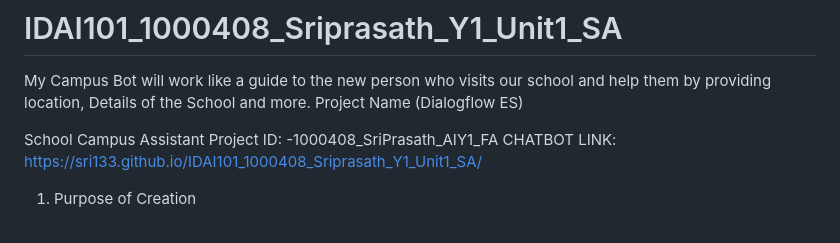
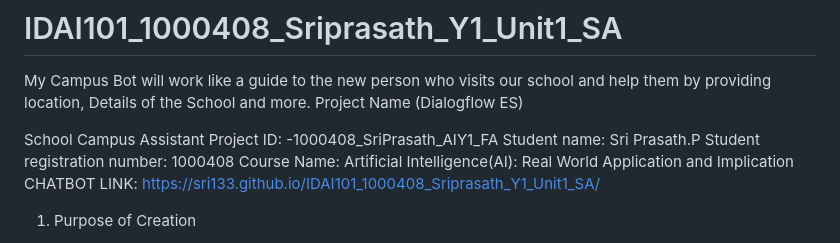
Before and after one commit to sri133/IDAI101_1000408_Sriprasath_Y1_Unit1_SA, a Markdown page: README.md, the part around the change. GitHub-like rendering.

```diff
--- a/README.md
+++ b/README.md
@@ -4,6 +4,9 @@ Project Name (Dialogflow ES)
 
 School Campus Assistant
 Project ID: -1000408_SriPrasath_AIY1_FA
+Student name: Sri Prasath.P
+Student registration number: 1000408
+Course Name: Artificial Intelligence(AI): Real World Application and Implication
 CHATBOT LINK: https://sri133.github.io/IDAI101_1000408_Sriprasath_Y1_Unit1_SA/
 
 1. Purpose of Creation
```
